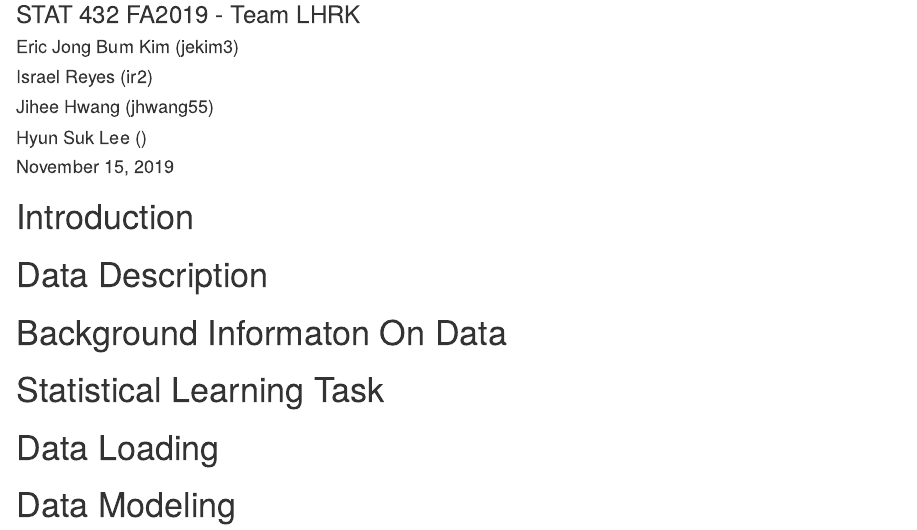
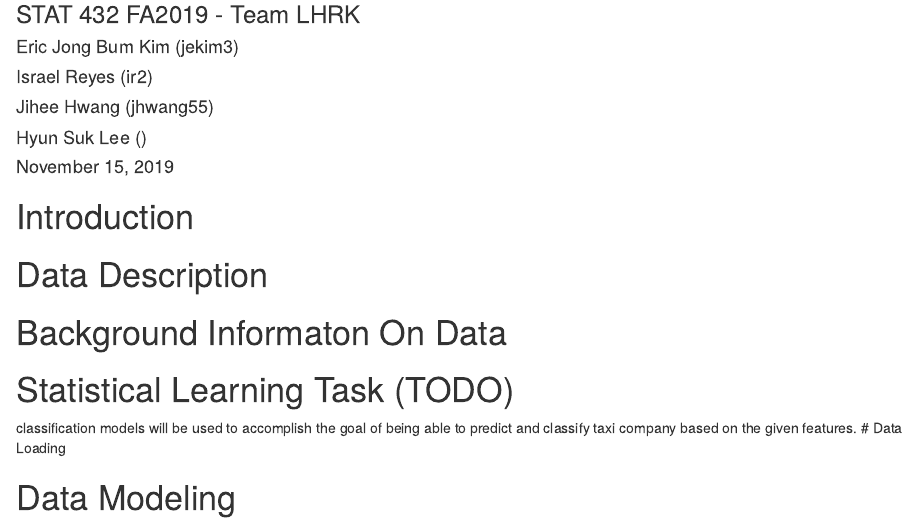
Before and after one commit to jekim3/STAT432, an R Markdown document (Analysis_Proposal.Rmd): the page in a window 1100 px wide, from 80 px down. Rendered offline with R 4.5, knitr and Pandoc, with nearby package versions.

Commit message:
committing meaningless work in order to pull the current version of the proposal.

```diff
--- a/Analysis_Proposal.Rmd
+++ b/Analysis_Proposal.Rmd
@@ -19,8 +19,8 @@ author:
 
 # Background Informaton On Data
 
-# Statistical Learning Task
-
+# Statistical Learning Task (TODO)
+classification models will be used to accomplish the goal of being able to predict and classify taxi company based on the given features.
 # Data Loading
 
 # Data Modeling
```
